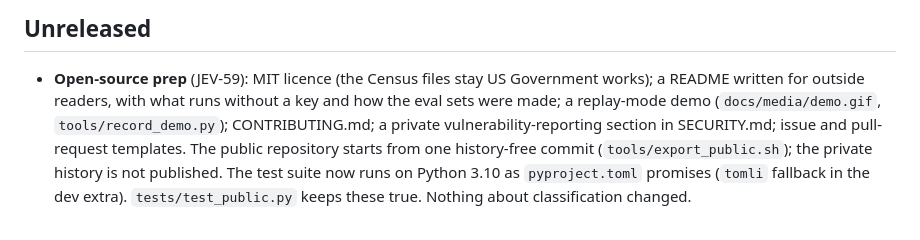
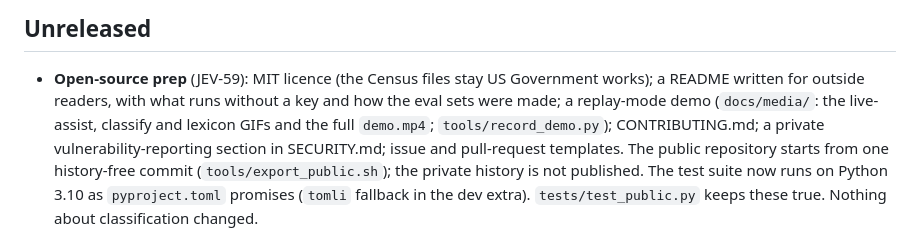
Before and after one commit to jmurray10/jev_naics, a Markdown page: CHANGELOG.md, the part around the change. Drawn GitHub-style.

```diff
--- a/CHANGELOG.md
+++ b/CHANGELOG.md
@@ -4,7 +4,7 @@
 
 - **Open-source prep** (JEV-59): MIT licence (the Census files stay US Government works); a README
   written for outside readers, with what runs without a key and how the eval sets were made; a replay-mode
-  demo (`docs/media/demo.gif`, `tools/record_demo.py`); CONTRIBUTING.md; a private vulnerability-reporting
+  demo (`docs/media/`: the live-assist, classify and lexicon GIFs and the full `demo.mp4`; `tools/record_demo.py`); CONTRIBUTING.md; a private vulnerability-reporting
   section in SECURITY.md; issue and pull-request templates. The public repository starts from one history-free commit
   (`tools/export_public.sh`); the private history is not published. The test suite now runs on Python 3.10 as `pyproject.toml`
   promises (`tomli` fallback in the dev extra). `tests/test_public.py` keeps these true. Nothing about
```
Also changed, not shown: README.md (+25 -6 lines), docs/media/lexicon.gif (added), docs/media/live-assist.gif (added), 4 other files.
